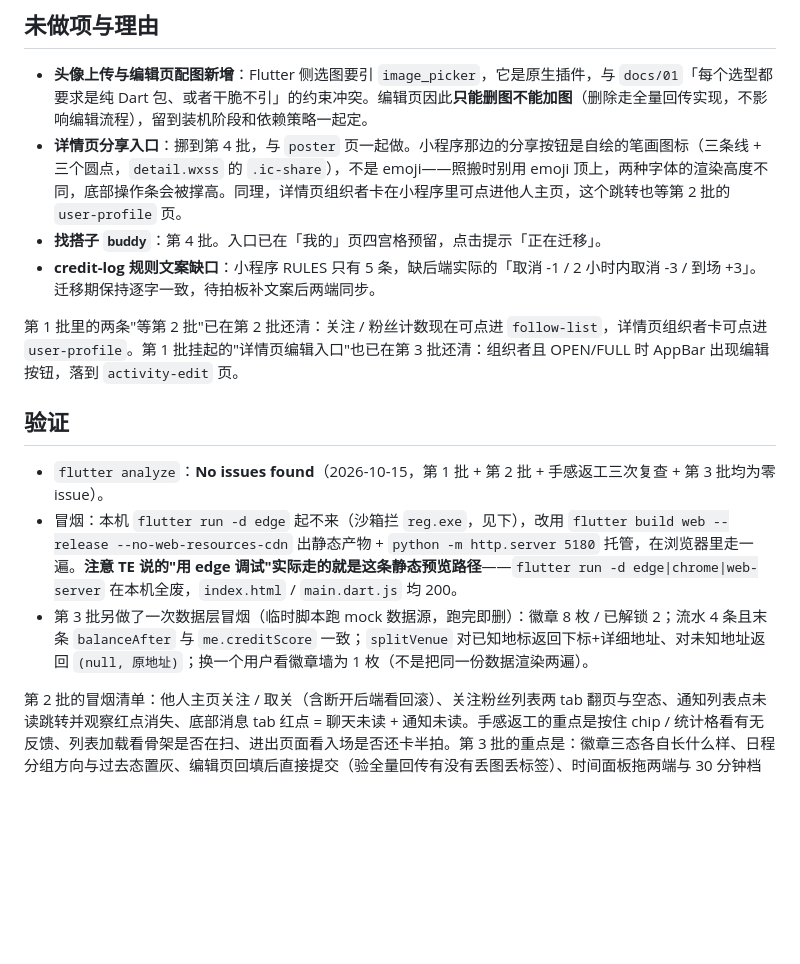
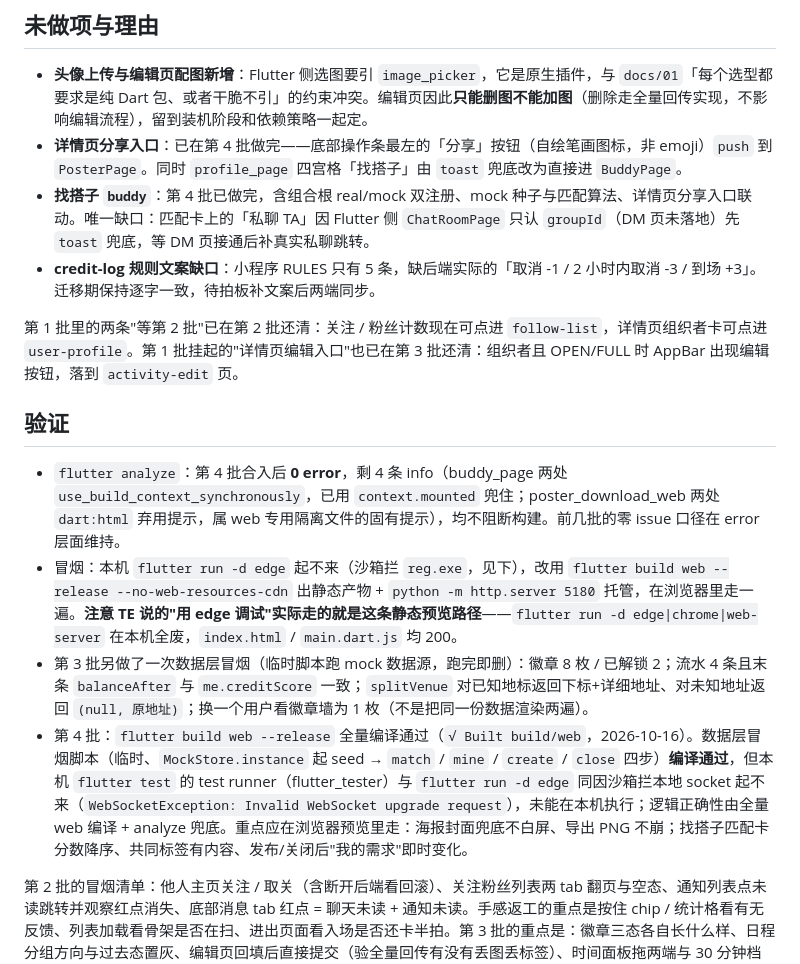
Before and after one commit to TE-Fire/meetbuddy, a Markdown page: docs/14-Flutter端功能对齐.md, the part around one of its changes. GitHub-like rendering; blank space fills up the shorter version.

```diff
--- a/docs/14-Flutter端功能对齐.md
+++ b/docs/14-Flutter端功能对齐.md
@@ -204,17 +228,18 @@ mock 侧 4 条种子流水，末条 `balanceAfter` 与 `me.creditScore`（90）
 ## 未做项与理由
 
 - **头像上传与编辑页配图新增**：Flutter 侧选图要引 `image_picker`，它是原生插件，与 `docs/01`「每个选型都要求是纯 Dart 包、或者干脆不引」的约束冲突。编辑页因此**只能删图不能加图**（删除走全量回传实现，不影响编辑流程），留到装机阶段和依赖策略一起定。
-- **详情页分享入口**：挪到第 4 批，与 `poster` 页一起做。小程序那边的分享按钮是自绘的笔画图标（三条线 + 三个圆点，`detail.wxss` 的 `.ic-share`），不是 emoji——照搬时别用 emoji 顶上，两种字体的渲染高度不同，底部操作条会被撑高。同理，详情页组织者卡在小程序里可点进他人主页，这个跳转也等第 2 批的 `user-profile` 页。
-- **找搭子 `buddy`**：第 4 批。入口已在「我的」页四宫格预留，点击提示「正在迁移」。
+- **详情页分享入口**：已在第 4 批做完——底部操作条最左的「分享」按钮（自绘笔画图标，非 emoji）`push` 到 `PosterPage`。同时 `profile_page` 四宫格「找搭子」由 `toast` 兜底改为直接进 `BuddyPage`。
+- **找搭子 `buddy`**：第 4 批已做完，含组合根 real/mock 双注册、mock 种子与匹配算法、详情页分享入口联动。唯一缺口：匹配卡上的「私聊 TA」因 Flutter 侧 `ChatRoomPage` 只认 `groupId`（DM 页未落地）先 `toast` 兜底，等 DM 页接通后补真实私聊跳转。
 - **credit-log 规则文案缺口**：小程序 RULES 只有 5 条，缺后端实际的「取消 -1 / 2 小时内取消 -3 / 到场 +3」。迁移期保持逐字一致，待拍板补文案后两端同步。
 
 第 1 批里的两条"等第 2 批"已在第 2 批还清：关注 / 粉丝计数现在可点进 `follow-list`，详情页组织者卡可点进 `user-profile`。第 1 批挂起的"详情页编辑入口"也已在第 3 批还清：组织者且 OPEN/FULL 时 AppBar 出现编辑按钮，落到 `activity-edit` 页。
 
 ## 验证
 
-- `flutter analyze`：**No issues found**（2026-10-15，第 1 批 + 第 2 批 + 手感返工三次复查 + 第 3 批均为零 issue）。
+- `flutter analyze`：第 4 批合入后 **0 error**，剩 4 条 info（buddy_page 两处 `use_build_context_synchronously`，已用 `context.mounted` 兜住；poster_download_web 两处 `dart:html` 弃用提示，属 web 专用隔离文件的固有提示），均不阻断构建。前几批的零 issue 口径在 error 层面维持。
 - 冒烟：本机 `flutter run -d edge` 起不来（沙箱拦 `reg.exe`，见下），改用 `flutter build web --release --no-web-resources-cdn` 出静态产物 + `python -m http.server 5180` 托管，在浏览器里走一遍。**注意 TE 说的"用 edge 调试"实际走的就是这条静态预览路径**——`flutter run -d edge|chrome|web-server` 在本机全废，`index.html` / `main.dart.js` 均 200。
 - 第 3 批另做了一次数据层冒烟（临时脚本跑 mock 数据源，跑完即删）：徽章 8 枚 / 已解锁 2；流水 4 条且末条 `balanceAfter` 与 `me.creditScore` 一致；`splitVenue` 对已知地标返回下标+详细地址、对未知地址返回 `(null, 原地址)`；换一个用户看徽章墙为 1 枚（不是把同一份数据渲染两遍）。
+- 第 4 批：`flutter build web --release` 全量编译通过（`√ Built build/web`，2026-10-16）。数据层冒烟脚本（临时、`MockStore.instance` 起 seed → `match` / `mine` / `create` / `close` 四步）**编译通过**，但本机 `flutter test` 的 test runner（flutter_tester）与 `flutter run -d edge` 同因沙箱拦本地 socket 起不来（`WebSocketException: Invalid WebSocket upgrade request`），未能在本机执行；逻辑正确性由全量 web 编译 + analyze 兜底。重点应在浏览器预览里走：海报封面兜底不白屏、导出 PNG 不崩；找搭子匹配卡分数降序、共同标签有内容、发布/关闭后"我的需求"即时变化。
 
 第 2 批的冒烟清单：他人主页关注 / 取关（含断开后端看回滚）、关注粉丝列表两 tab 翻页与空态、通知列表点未读跳转并观察红点消失、底部消息 tab 红点 = 聊天未读 + 通知未读。手感返工的重点是按住 chip / 统计格看有无反馈、列表加载看骨架是否在扫、进出页面看入场是否还卡半拍。第 3 批的重点是：徽章三态各自长什么样、日程分组方向与过去态置灰、编辑页回填后直接提交（验全量回传有没有丢图丢标签）、时间面板拖两端与 30 分钟档位。
 
```
Also changed, not shown: other parts of docs/14-Flutter端功能对齐.md (+26 -2 lines), README.md (+1 -0 lines).
